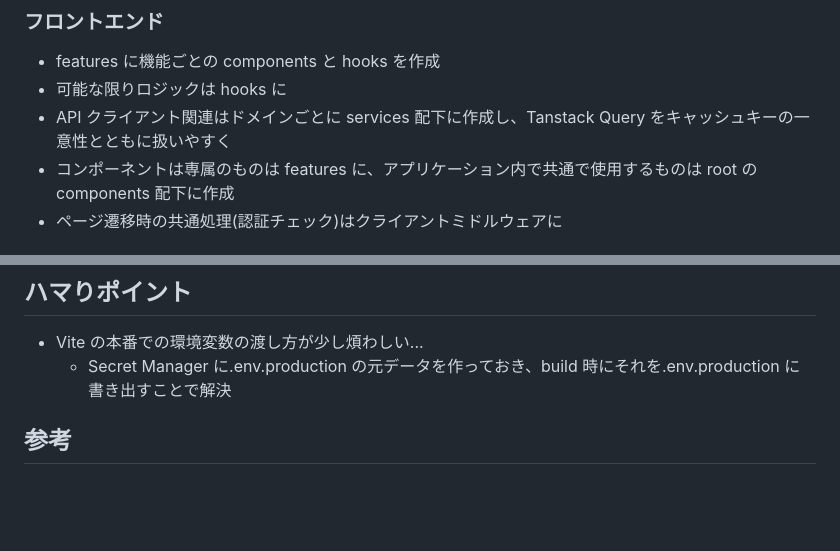
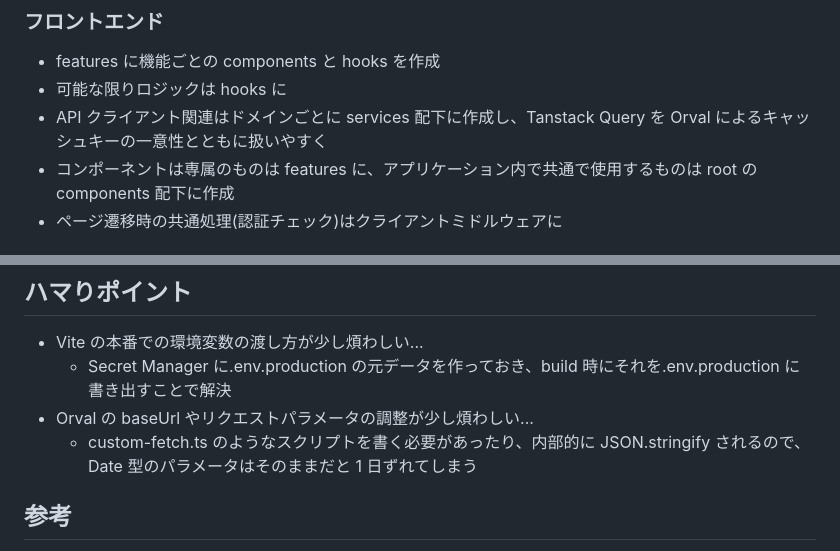
Before and after one commit to yamao-sys/household-budget, a Markdown page: README.md, 2 parts joined by grey strips. GitHub-like rendering; blank space fills up the shorter version.

```diff
--- a/README.md
+++ b/README.md
@@ -101,7 +104,7 @@ OpenAPI からコードを自動生成する仕組みを作るため、openapi-t
 
 - features に機能ごとの components と hooks を作成
 - 可能な限りロジックは hooks に
-- API クライアント関連はドメインごとに services 配下に作成し、Tanstack Query をキャッシュキーの一意性とともに扱いやすく
+- API クライアント関連はドメインごとに services 配下に作成し、Tanstack Query を Orval によるキャッシュキーの一意性とともに扱いやすく
 - コンポーネントは専属のものは features に、アプリケーション内で共通で使用するものは root の components 配下に作成
 - ページ遷移時の共通処理(認証チェック)はクライアントミドルウェアに
 
@@ -123,6 +126,8 @@ OpenAPI からコードを自動生成する仕組みを作るため、openapi-t
 
 - Vite の本番での環境変数の渡し方が少し煩わしい...
   - Secret Manager に.env.production の元データを作っておき、build 時にそれを.env.production に書き出すことで解決
+- Orval の baseUrl やリクエストパラメータの調整が少し煩わしい...
+  - custom-fetch.ts のようなスクリプトを書く必要があったり、内部的に JSON.stringify されるので、Date 型のパラメータはそのままだと 1 日ずれてしまう
 
 ## 参考
 
```
Also changed, not shown: other parts of README.md (+6 -3 lines).
